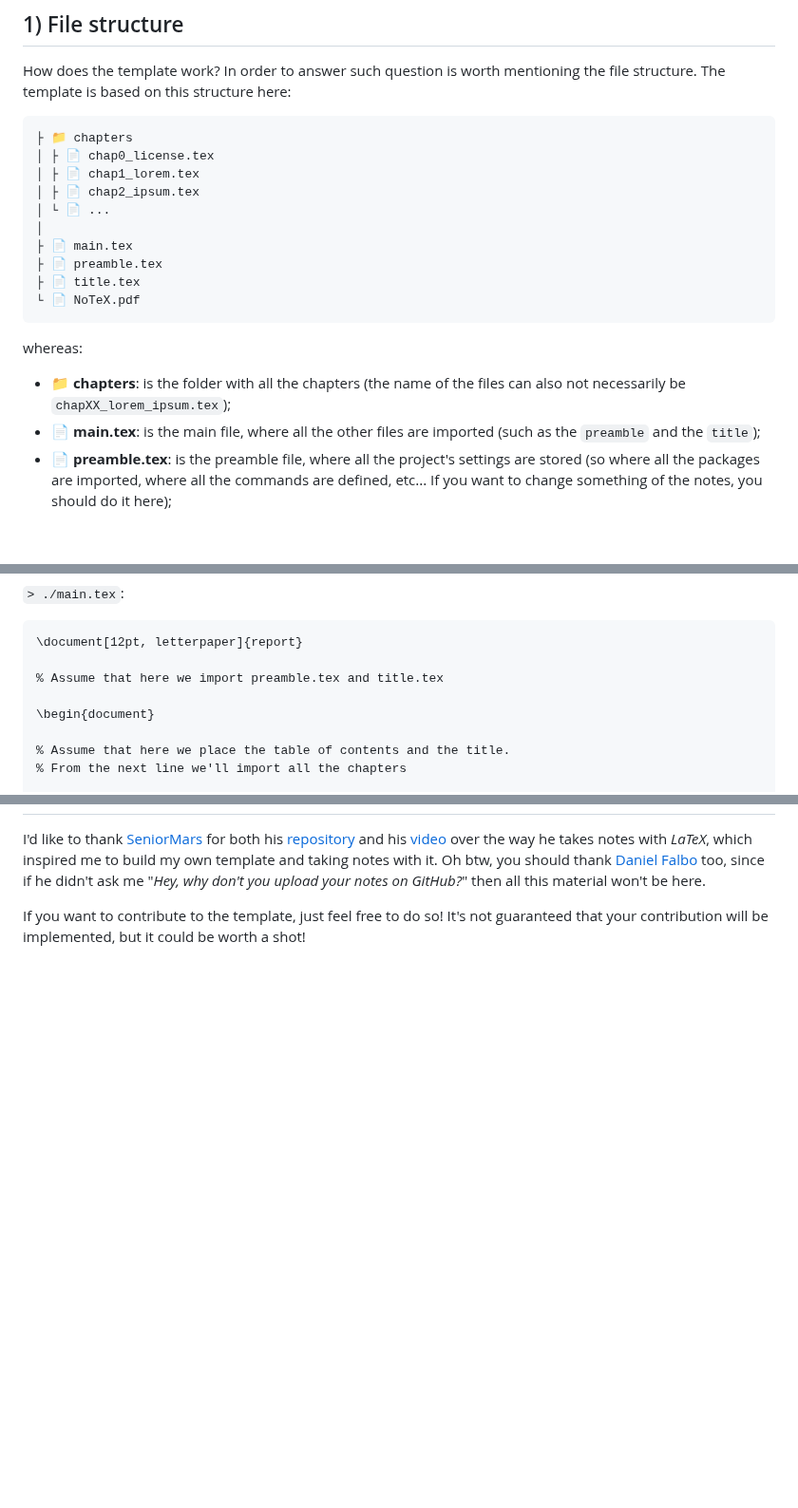
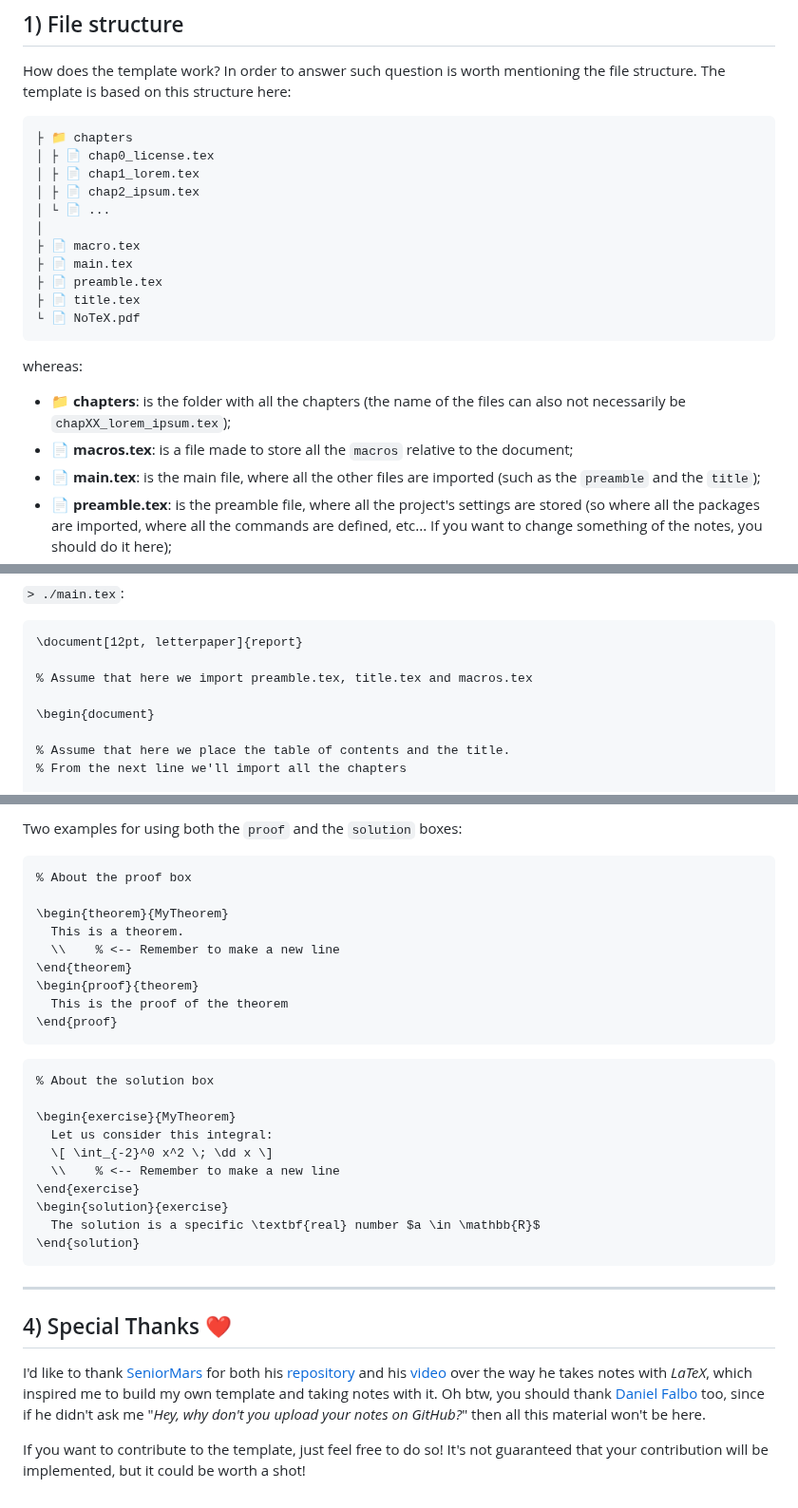
Before and after one commit to ElBi21/NoTeX, a Markdown page: README.md, 3 parts joined by grey strips. Shown at 95% size. Rendered like a GitHub page; blank space fills up the shorter version.

````diff
--- a/README.md
+++ b/README.md
@@ -23,6 +23,7 @@ How does the template work? In order to answer such question is worth mentioning
 │ ├ 📄 chap2_ipsum.tex
 │ └ 📄 ...
 │
+├ 📄 macro.tex
 ├ 📄 main.tex
 ├ 📄 preamble.tex
 ├ 📄 title.tex
@@ -31,6 +32,7 @@ How does the template work? In order to answer such question is worth mentioning
 
 whereas:
 + **📁 chapters**: is the folder with all the chapters (the name of the files can also not necessarily be `chapXX_lorem_ipsum.tex`);
++ **📄 macros.tex**: is a file made to store all the `macros` relative to the document;
 + **📄 main.tex**: is the main file, where all the other files are imported (such as the `preamble` and the `title`);
 + **📄 preamble.tex**: is the preamble file, where all the project's settings are stored (so where all the packages are imported, where all the commands are defined, etc... If you want to change something of the notes, you should do it here);
 + **📄 title.tex**: is the file with the first page's code;
@@ -52,7 +54,7 @@ that we should all use it. Thanks for coming to my TEDx talk
 ```latex
 \document[12pt, letterpaper]{report}
 
-% Assume that here we import preamble.tex and title.tex
+% Assume that here we import preamble.tex, title.tex and macros.tex
 
 \begin{document}
 
@@ -94,3 +115,32 @@ The structure itself is pretty self-explanatory.
+<br><br>
+Two examples for using both the `proof` and the `solution` boxes:
+```latex
+% About the proof box
+
+\begin{theorem}{MyTheorem}
+  This is a theorem.
+  \\    % <-- Remember to make a new line
+\end{theorem}
+\begin{proof}{theorem}
+  This is the proof of the theorem
+\end{proof}
+```
+```latex
+% About the solution box
+
+\begin{exercise}{MyTheorem}
+  Let us consider this integral:
+  \[ \int_{-2}^0 x^2 \; \dd x \]
+  \\    % <-- Remember to make a new line
+\end{exercise}
+\begin{solution}{exercise}
+  The solution is a specific \textbf{real} number $a \in \mathbb{R}$
+\end{solution}
+```
+
+---
+
+## 4) Special Thanks ❤️
 
 I'd like to thank [SeniorMars](https://github.com/SeniorMars) for both his [repository](https://github.com/SeniorMars/dotfiles) and his [video](https://www.youtube.com/watch?v=DOtM1mrWjUo) over the way he takes notes with _LaTeX_, which inspired me to build my own template and taking notes with it. Oh btw, you should thank [Daniel Falbo](https://github.com/danielfalbo) too, since if he didn't ask me "_Hey, why don't you upload your notes on GitHub?_" then all this material won't be here.
 
````
Also changed, not shown: other parts of README.md (+24 -5 lines).
